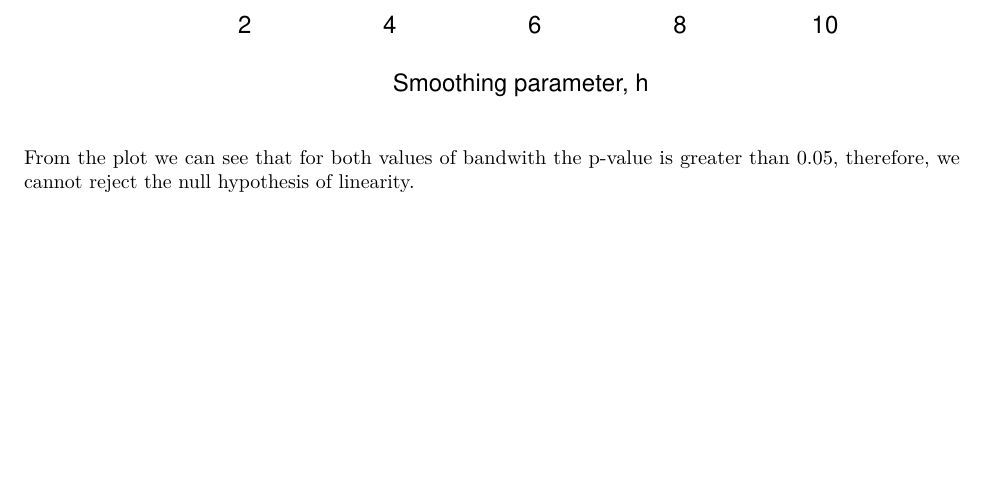
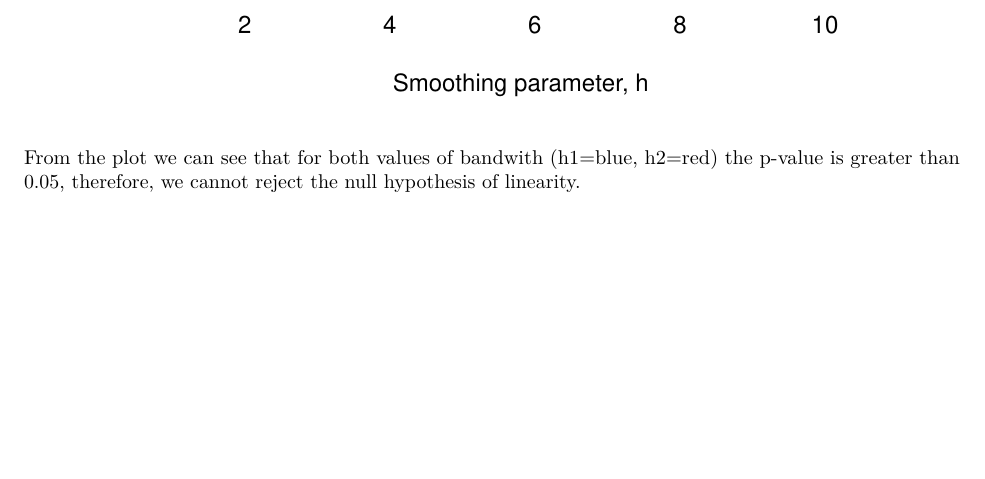
Before and after one commit to mohaoran93/Advanced-Statistics-and-Modeling-Non-parametric, an R Markdown document (Task5/Task5.Rmd): part of page 18 of 18, cut so that both start at the same text. Rendered offline with R 4.5, knitr and Pandoc, then LaTeX, with nearby package versions.

Commit message:
Added a detail of a plot

````diff
--- a/Task5/Task5.Rmd
+++ b/Task5/Task5.Rmd
@@ -238,4 +238,4 @@ abline(v=h2,col=3,lty=2)
 
 ```
 
-From the plot we can see that for both values of bandwith the p-value is greater than 0.05, therefore, we cannot reject the null hypothesis of linearity.
+From the plot we can see that for both values of bandwith (h1=blue, h2=red) the p-value is greater than 0.05, therefore, we cannot reject the null hypothesis of linearity.
````
